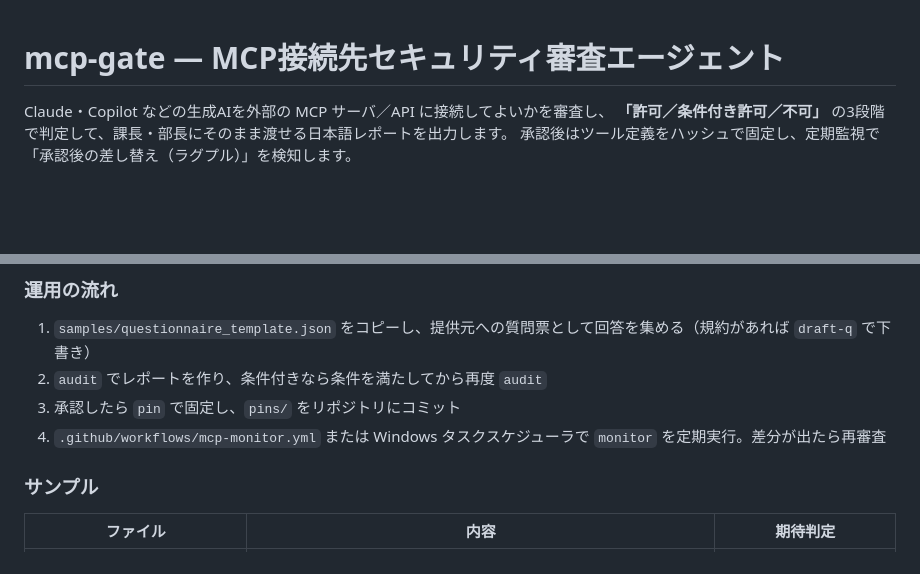
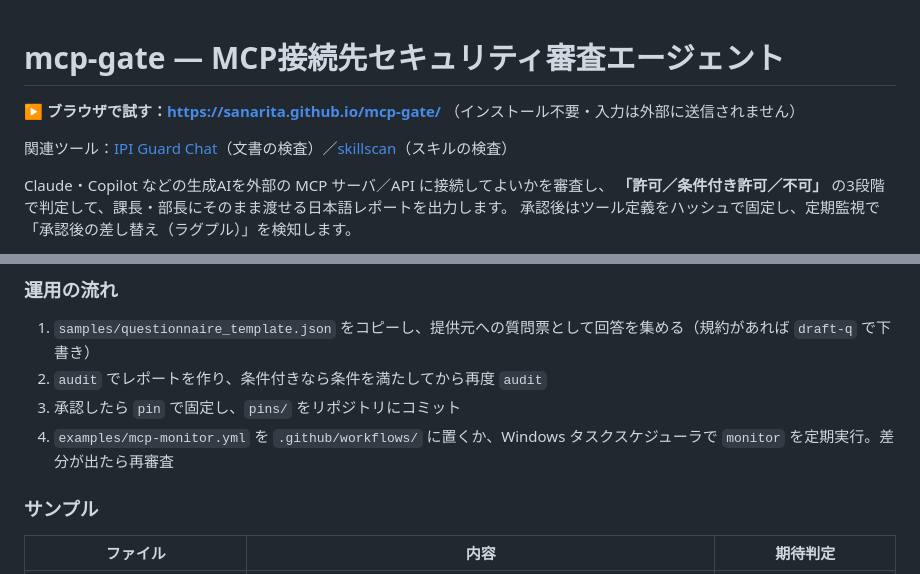
Before and after one commit to sanarita/magate, a Markdown page: README.md, 2 parts joined by grey strips. Rendered like a GitHub page; blank space fills up the shorter version.

Commit message:
Enhance README with tool links and monitoring steps
Updated README to include links to tools and clarify monitoring instructions.

```diff
--- a/README.md
+++ b/README.md
@@ -1,4 +1,7 @@
 # mcp-gate — MCP接続先セキュリティ審査エージェント
+**▶ ブラウザで試す：https://sanarita.github.io/mcp-gate/** （インストール不要・入力は外部に送信されません）
+
+関連ツール：[IPI Guard Chat](https://github.com/sanarita/ipi-guard-chat)（文書の検査）／[skillscan](https://github.com/sanarita/skillscan)（スキルの検査）
 
 Claude・Copilot などの生成AIを外部の MCP サーバ／API に接続してよいかを審査し、
 **「許可／条件付き許可／不可」** の3段階で判定して、課長・部長にそのまま渡せる日本語レポートを出力します。
@@ -73,7 +76,7 @@ uv run python -m mcpgate audit --snapshot samples\patent_clean.json -q samples\q
 1. `samples/questionnaire_template.json` をコピーし、提供元への質問票として回答を集める（規約があれば `draft-q` で下書き）
 2. `audit` でレポートを作り、条件付きなら条件を満たしてから再度 `audit`
 3. 承認したら `pin` で固定し、`pins/` をリポジトリにコミット
-4. `.github/workflows/mcp-monitor.yml` または Windows タスクスケジューラで `monitor` を定期実行。差分が出たら再審査
+4. `examples/mcp-monitor.yml` を `.github/workflows/` に置くか、Windows タスクスケジューラで `monitor` を定期実行。差分が出たら再審査
 
 ### サンプル
 
```
